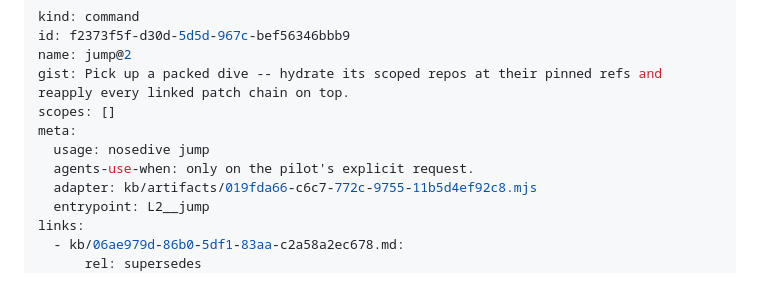
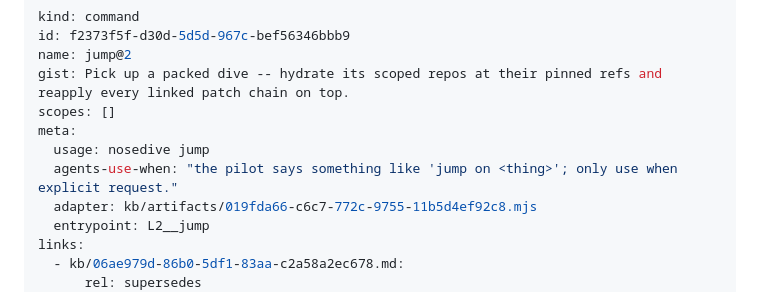
Before and after one commit to sycdan/nosedive, a Markdown page: kb/f2373f5f-d30d-5d5d-967c-bef56346bbb9.md, the part around the change. GitHub-like rendering.

Commit message:
docs(jump@2): give the use-when trigger the words a pilot actually says
Matches the change to land@2 -- the rule stays, but the trigger now names the
phrasing an agent can recognize.

Effort: 019fc0b6-28f4-76f2-a7cc-0671b224e37b
Co-Authored-By: nosedive 2026.8.11-1786411642678 <noreply@nosedive.dev>

```diff
--- a/kb/f2373f5f-d30d-5d5d-967c-bef56346bbb9.md
+++ b/kb/f2373f5f-d30d-5d5d-967c-bef56346bbb9.md
@@ -6,7 +6,7 @@ gist: Pick up a packed dive -- hydrate its scoped repos at their pinned refs and
 scopes: []
 meta:
   usage: nosedive jump
-  agents-use-when: only on the pilot's explicit request.
+  agents-use-when: "the pilot says something like 'jump on <thing>'; only use when explicit request."
   adapter: kb/artifacts/019fda66-c6c7-772c-9755-11b5d4ef92c8.mjs
   entrypoint: L2__jump
 links:
```
